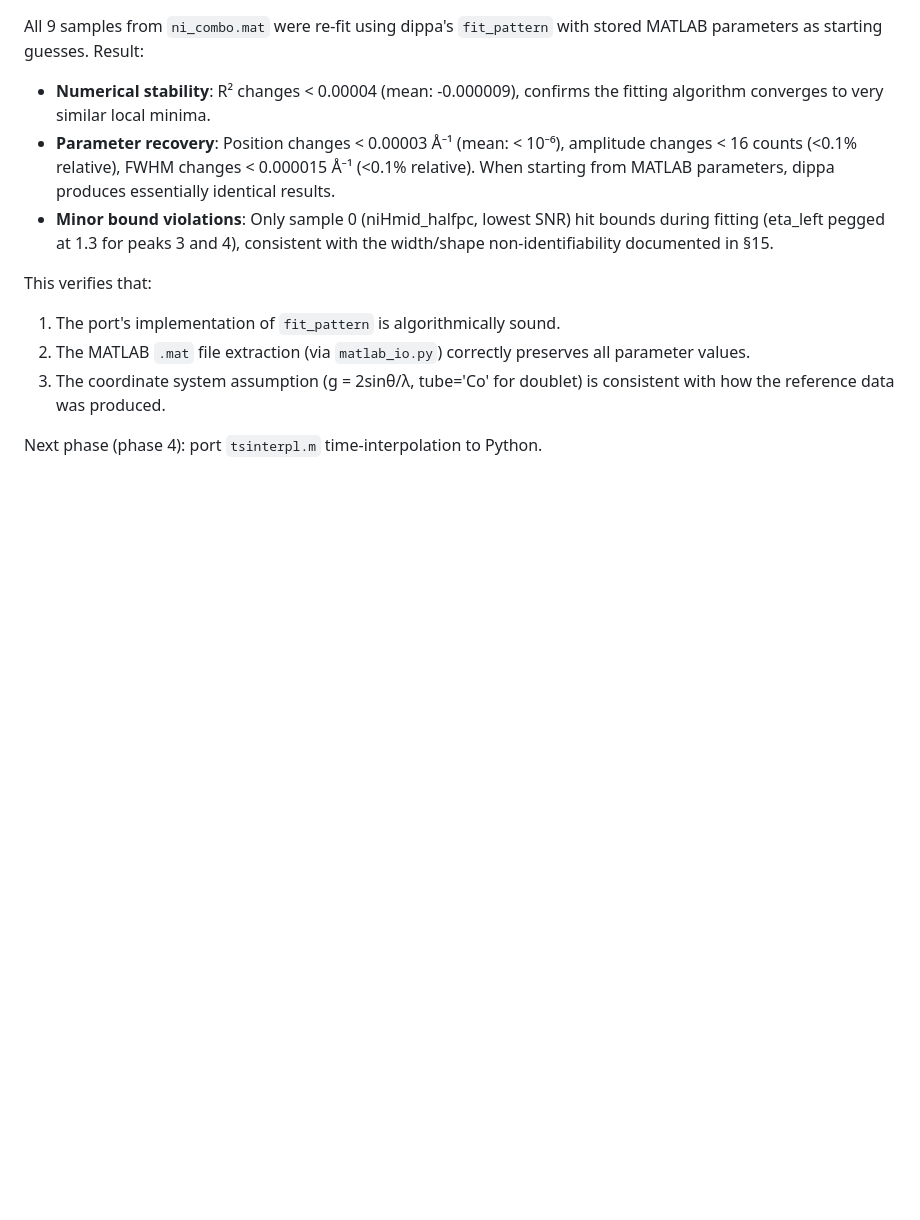
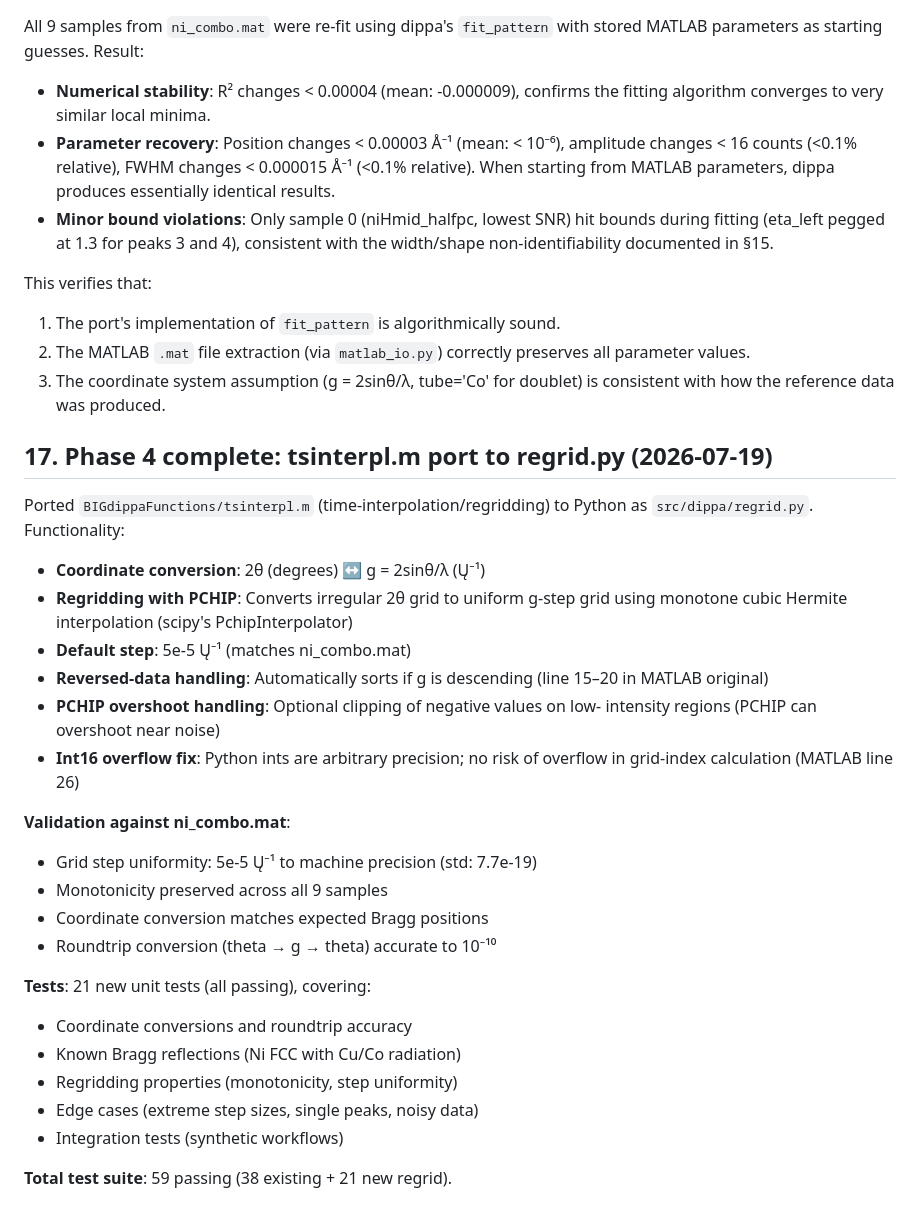
Before and after one commit to ThomasHSimm/dippa, a Markdown page: AUDIT.md, the part around the change. Drawn GitHub-style; blank space fills up the shorter version.

Commit message:
Update AUDIT.md and TODO.md: Phase 4 complete with validation

```diff
--- a/AUDIT.md
+++ b/AUDIT.md
@@ -493,4 +493,33 @@ This verifies that:
 3. The coordinate system assumption (g = 2sinθ/λ, tube='Co' for doublet) is
    consistent with how the reference data was produced.
 
-Next phase (phase 4): port `tsinterpl.m` time-interpolation to Python.
+## 17. Phase 4 complete: tsinterpl.m port to regrid.py (2026-07-19)
+
+Ported `BIGdippaFunctions/tsinterpl.m` (time-interpolation/regridding) to
+Python as `src/dippa/regrid.py`. Functionality:
+
+- **Coordinate conversion**: 2θ (degrees) ↔ g = 2sinθ/λ (Ų⁻¹)
+- **Regridding with PCHIP**: Converts irregular 2θ grid to uniform g-step
+  grid using monotone cubic Hermite interpolation (scipy's PchipInterpolator)
+- **Default step**: 5e-5 Ų⁻¹ (matches ni_combo.mat)
+- **Reversed-data handling**: Automatically sorts if g is descending (line 15–20
+  in MATLAB original)
+- **PCHIP overshoot handling**: Optional clipping of negative values on low-
+  intensity regions (PCHIP can overshoot near noise)
+- **Int16 overflow fix**: Python ints are arbitrary precision; no risk of
+  overflow in grid-index calculation (MATLAB line 26)
+
+**Validation against ni_combo.mat**:
+- Grid step uniformity: 5e-5 Ų⁻¹ to machine precision (std: 7.7e-19)
+- Monotonicity preserved across all 9 samples
+- Coordinate conversion matches expected Bragg positions
+- Roundtrip conversion (theta → g → theta) accurate to 10⁻¹⁰
+
+**Tests**: 21 new unit tests (all passing), covering:
+- Coordinate conversions and roundtrip accuracy
+- Known Bragg reflections (Ni FCC with Cu/Co radiation)
+- Regridding properties (monotonicity, step uniformity)
+- Edge cases (extreme step sizes, single peaks, noisy data)
+- Integration tests (synthetic workflows)
+
+**Total test suite**: 59 passing (38 existing + 21 new regrid).
```
Also changed, not shown: TODO.md (+10 -8 lines).
